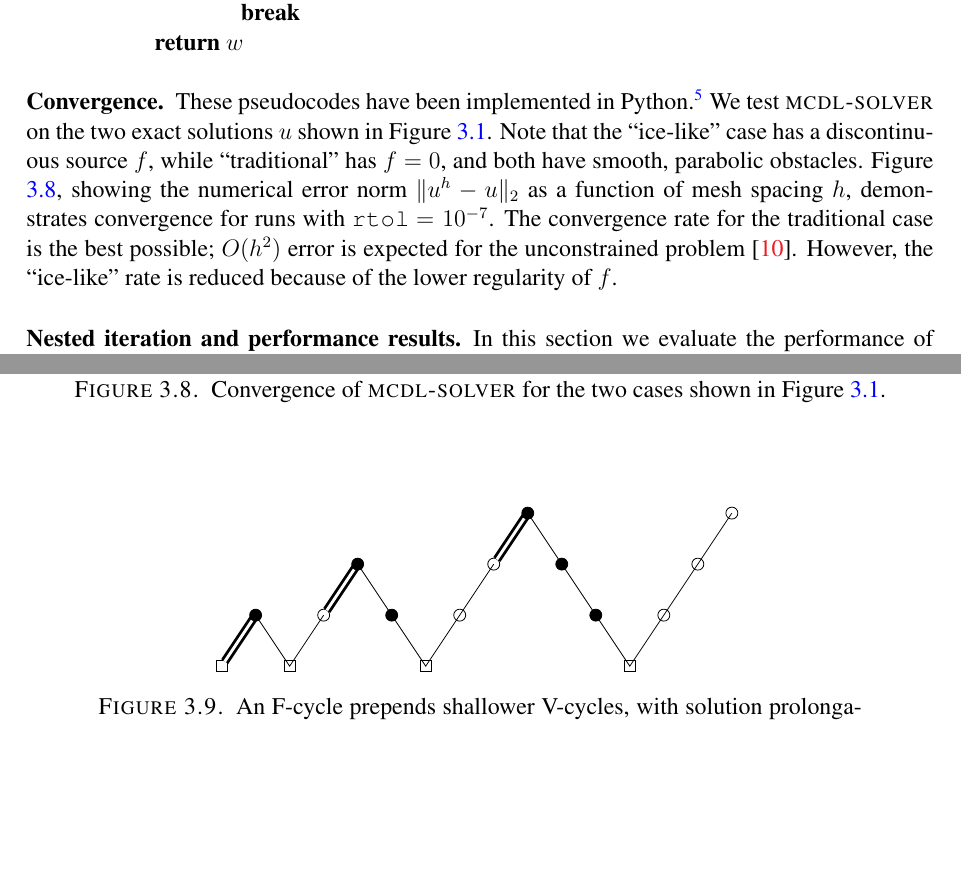
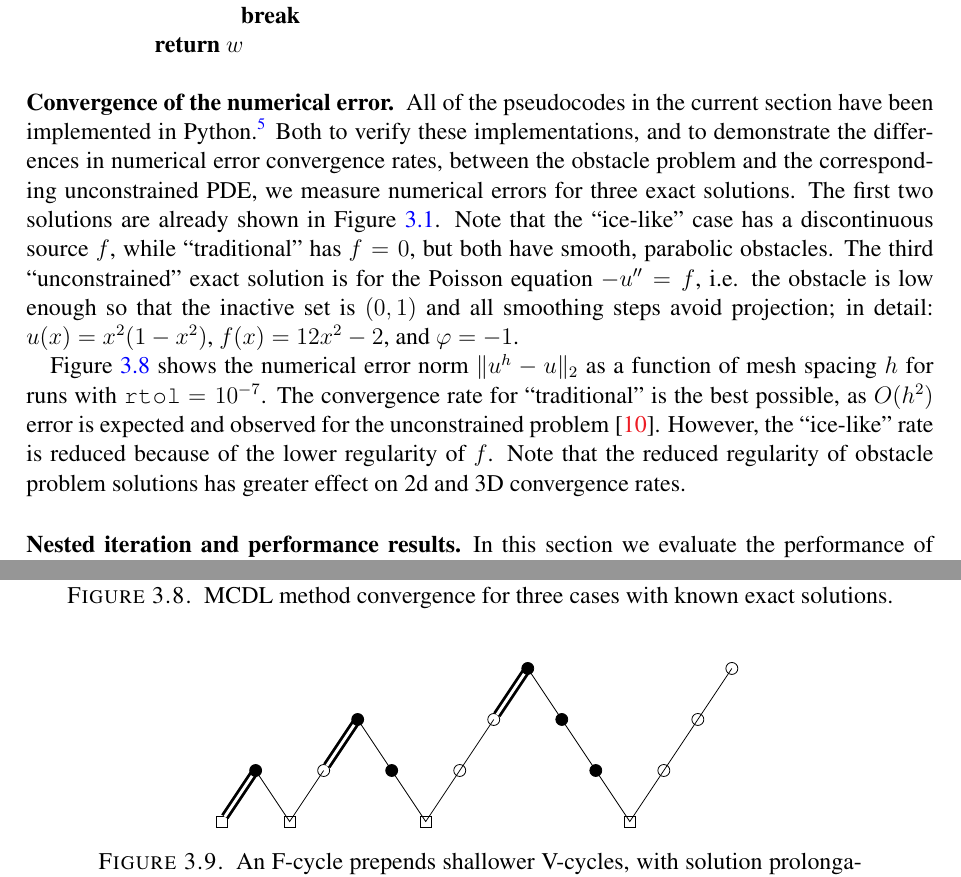
Before and after one commit to bueler/mg-glaciers, a LaTeX paper (paper/review.tex): two parts of pages 28 and 29 of 37, joined at a grey line, cut so that both start at the same text, the shorter picture padded with empty space. Compiled offline with pdfLaTeX.

Commit message:
Update convergence section.

```diff
--- a/paper/review.tex
+++ b/paper/review.tex
@@ -826,11 +826,13 @@ The following solver defines an outer loop which sets-up the fine-level data $\c
     return $w$
 \end{pseudo*}
 
-\subsection*{Convergence}  These pseudocodes have been implemented in Python.\footnote{At\, \href{https://github.com/bueler/mg-glaciers/}{\texttt{github.com/bueler/mg-glaciers/}} see the \texttt{py/1D/} directory and its \texttt{README.md}.}  We test \pr{mcdl-solver} on the two exact solutions $u$ shown in Figure \ref{fig:icelike}.  Note that the ``ice-like'' case has a discontinuous source $f$, while ``traditional'' has $f=0$, and both have smooth, parabolic obstacles.  Figure \ref{fig:convergence}, showing the numerical error norm $\|u^h-u\|_2$ as a function of mesh spacing $h$, demonstrates convergence for runs with \id{rtol} $=10^{-7}$.  The convergence rate for the traditional case is the best possible; $O(h^2)$ error is expected for the unconstrained problem \cite{Elmanetal2014}.  However, the ``ice-like'' rate is reduced because of the lower regularity of $f$.
+\subsection*{Convergence of the numerical error}  All of the pseudocodes in the current section have been implemented in Python.\footnote{At\, \href{https://github.com/bueler/mg-glaciers/}{\texttt{github.com/bueler/mg-glaciers/}} see the \texttt{py/1D/} directory and its \texttt{README.md}.}  Both to verify these implementations, and to demonstrate the differences in numerical error convergence rates, between the obstacle problem and the corresponding unconstrained PDE, we measure numerical errors for three exact solutions.  The first two solutions are already shown in Figure \ref{fig:icelike}.  Note that the ``ice-like'' case has a discontinuous source $f$, while ``traditional'' has $f=0$, but both have smooth, parabolic obstacles.  The third ``unconstrained'' exact solution is for the Poisson equation $-u''=f$, i.e. the obstacle is low enough so that the inactive set is $(0,1)$ and all smoothing steps avoid projection; in detail: $u(x) = x^2(1-x^2)$, $f(x) = 12 x^2-2$, and $\varphi=-1$.
+
+Figure \ref{fig:convergence} shows the numerical error norm $\|u^h-u\|_2$ as a function of mesh spacing $h$ for runs with \id{rtol} $=10^{-7}$.  The convergence rate for ``traditional'' is the best possible, as $O(h^2)$ error is expected and observed for the unconstrained problem \cite{Elmanetal2014}.  However, the ``ice-like'' rate is reduced because of the lower regularity of $f$.  Note that the reduced regularity of obstacle problem solutions has greater effect on 2d and 3D convergence rates.
 
 \begin{figure}
 \includegraphics[width=0.6\textwidth]{genfigs/convergence.pdf}
-\caption{Convergence of \pr{mcdl-solver} for the two cases shown in Figure \ref{fig:icelike}.}
+\caption{MCDL method convergence for three cases with known exact solutions.}
 \label{fig:convergence}
 \end{figure}
 
```
